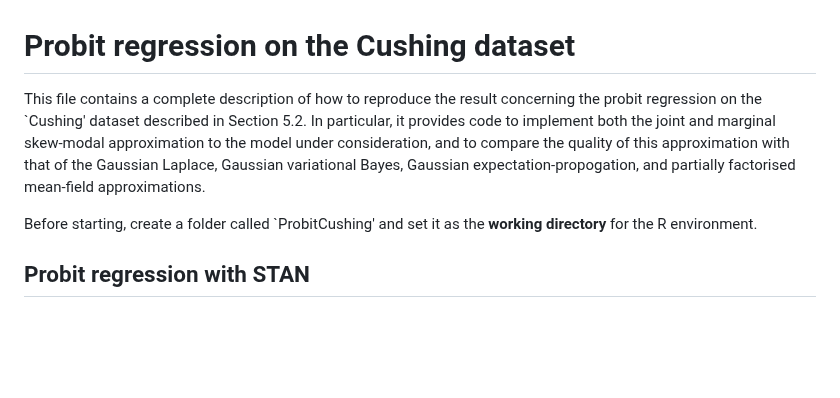
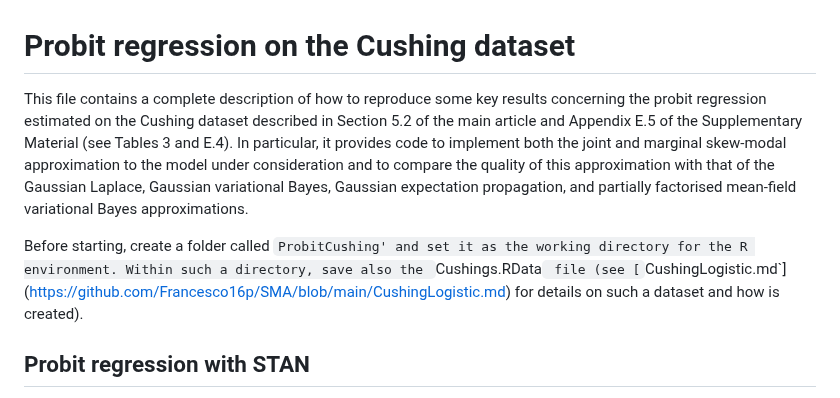
Before and after one commit to Francesco16p/SMA, a Markdown page: CushingProbit.md, the part around the change. Drawn GitHub-style; blank space fills up the shorter version.

```diff
--- a/CushingProbit.md
+++ b/CushingProbit.md
@@ -1,8 +1,8 @@
 # Probit regression on the Cushing dataset
 
-This file contains a complete description of how to reproduce the result concerning the probit regression on the `Cushing' dataset described in Section 5.2. In particular, it provides code to implement both the joint and marginal skew-modal approximation to the model under consideration, and to compare the quality of this approximation with that of the Gaussian Laplace, Gaussian variational Bayes, Gaussian expectation-propogation, and partially factorised mean-field approximations.
+This file contains a complete description of how to reproduce some key results concerning the probit regression estimated on the Cushing dataset described in Section 5.2 of the main article and Appendix E.5 of the Supplementary Material (see Tables 3 and E.4). In particular, it provides code to implement both the joint and marginal skew-modal approximation to the model under consideration and to compare the quality of this approximation with that of the Gaussian Laplace, Gaussian variational Bayes, Gaussian expectation propagation, and partially factorised mean-field variational Bayes approximations.
 
-Before starting, create a folder called `ProbitCushing' and set it as the **working directory** for the R environment.
+Before starting, create a folder called `ProbitCushing' and set it as the working directory for the R environment. Within such a directory, save also the `Cushings.RData` file (see [`CushingLogistic.md`](https://github.com/Francesco16p/SMA/blob/main/CushingLogistic.md) for details on such a dataset and how is created).
 
 ## Probit regression with STAN
 
```
